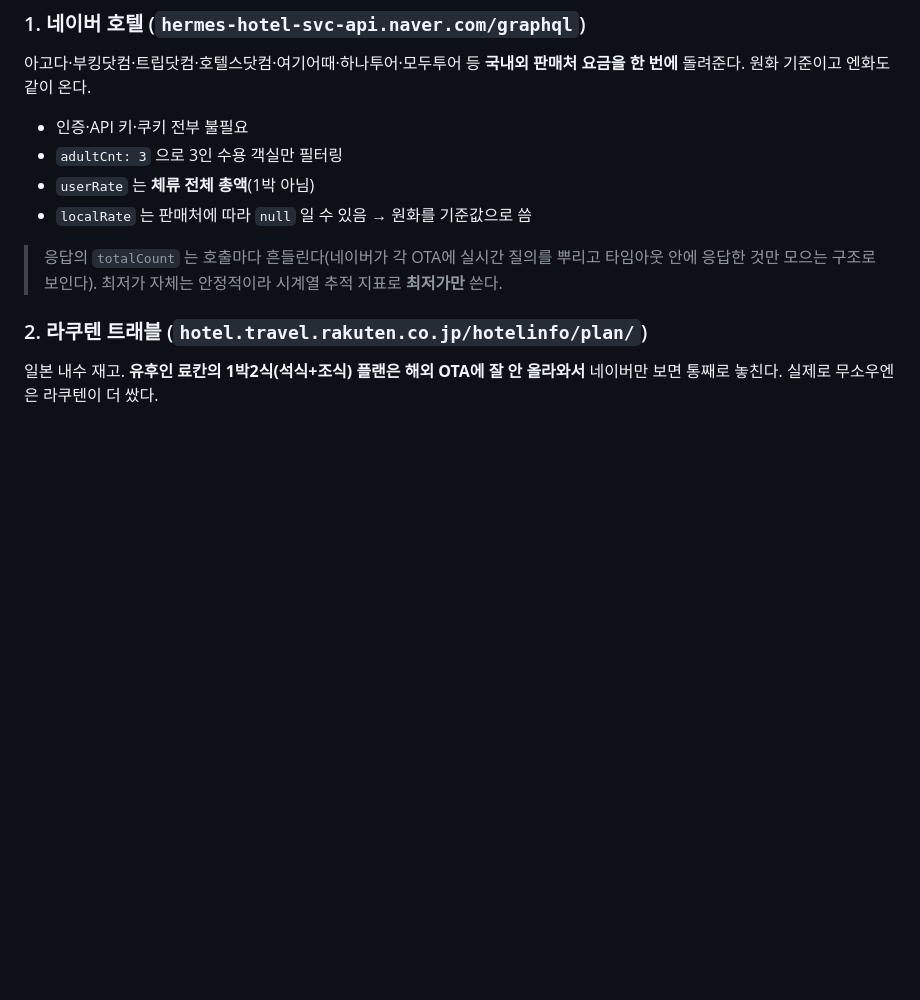
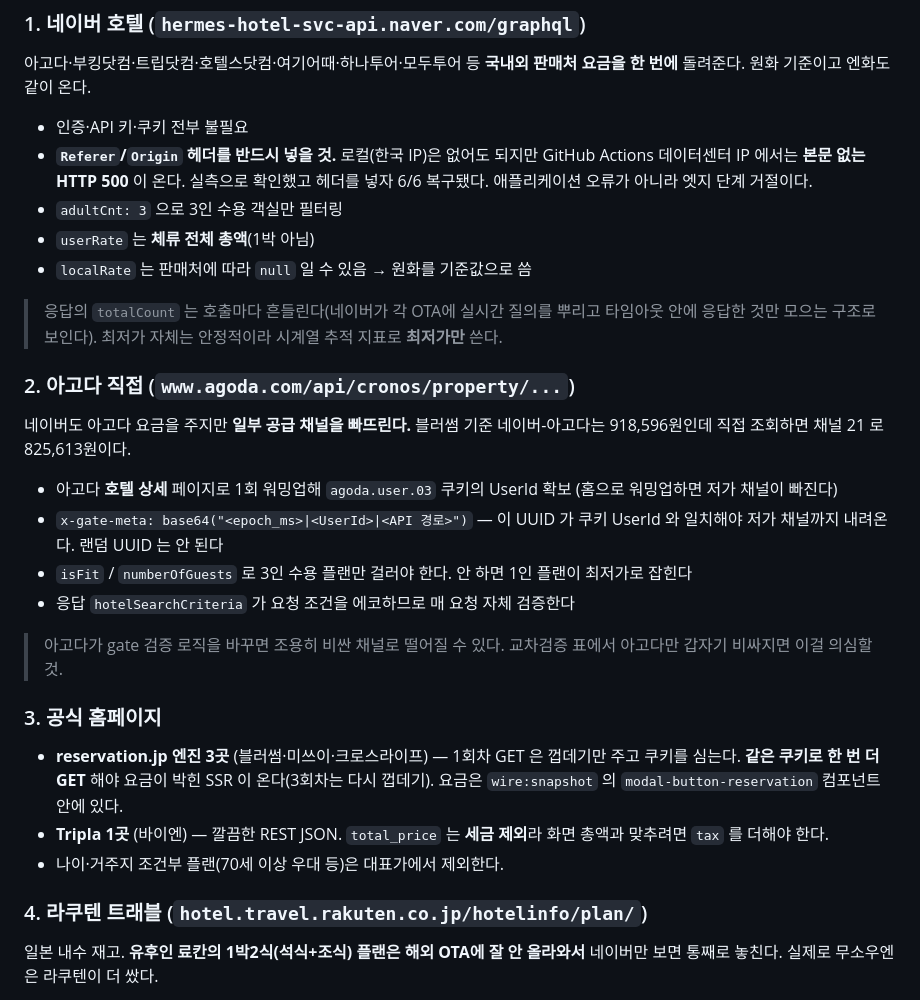
Before and after one commit to builder-glen/japan-hotel-watch, a Markdown page: README.md, the part around the change. Rendered like a GitHub page; blank space fills up the shorter version.

Commit message:
README: 아고다·공식 엔진 구현 노트와 네이버 헤더 필수 사항 기록

```diff
--- a/README.md
+++ b/README.md
@@ -44,6 +44,9 @@
 **국내외 판매처 요금을 한 번에** 돌려준다. 원화 기준이고 엔화도 같이 온다.
 
 - 인증·API 키·쿠키 전부 불필요
+- **`Referer`/`Origin` 헤더를 반드시 넣을 것.** 로컬(한국 IP)은 없어도 되지만
+  GitHub Actions 데이터센터 IP 에서는 **본문 없는 HTTP 500** 이 온다. 실측으로 확인했고
+  헤더를 넣자 6/6 복구됐다. 애플리케이션 오류가 아니라 엣지 단계 거절이다.
 - `adultCnt: 3` 으로 3인 수용 객실만 필터링
 - `userRate` 는 **체류 전체 총액**(1박 아님)
 - `localRate` 는 판매처에 따라 `null` 일 수 있음 → 원화를 기준값으로 씀
@@ -52,7 +55,31 @@
 > 타임아웃 안에 응답한 것만 모으는 구조로 보인다). 최저가 자체는 안정적이라
 > 시계열 추적 지표로 **최저가만** 쓴다.
 
-### 2. 라쿠텐 트래블 (`hotel.travel.rakuten.co.jp/hotelinfo/plan/`)
+### 2. 아고다 직접 (`www.agoda.com/api/cronos/property/...`)
+
+네이버도 아고다 요금을 주지만 **일부 공급 채널을 빠뜨린다.** 블러썸 기준 네이버-아고다는
+918,596원인데 직접 조회하면 채널 21 로 825,613원이다.
+
+- 아고다 **호텔 상세** 페이지로 1회 워밍업해 `agoda.user.03` 쿠키의 UserId 확보
+  (홈으로 워밍업하면 저가 채널이 빠진다)
+- `x-gate-meta: base64("<epoch_ms>|<UserId>|<API 경로>")` — 이 UUID 가 쿠키 UserId 와
+  일치해야 저가 채널까지 내려온다. 랜덤 UUID 는 안 된다
+- `isFit` / `numberOfGuests` 로 3인 수용 플랜만 걸러야 한다. 안 하면 1인 플랜이 최저가로 잡힌다
+- 응답 `hotelSearchCriteria` 가 요청 조건을 에코하므로 매 요청 자체 검증한다
+
+> 아고다가 gate 검증 로직을 바꾸면 조용히 비싼 채널로 떨어질 수 있다.
+> 교차검증 표에서 아고다만 갑자기 비싸지면 이걸 의심할 것.
+
+### 3. 공식 홈페이지
+
+- **reservation.jp 엔진 3곳** (블러썸·미쓰이·크로스라이프) — 1회차 GET 은 껍데기만 주고
+  쿠키를 심는다. **같은 쿠키로 한 번 더 GET** 해야 요금이 박힌 SSR 이 온다(3회차는 다시 껍데기).
+  요금은 `wire:snapshot` 의 `modal-button-reservation` 컴포넌트 안에 있다.
+- **Tripla 1곳** (바이엔) — 깔끔한 REST JSON. `total_price` 는 **세금 제외**라
+  화면 총액과 맞추려면 `tax` 를 더해야 한다.
+- 나이·거주지 조건부 플랜(70세 이상 우대 등)은 대표가에서 제외한다.
+
+### 4. 라쿠텐 트래블 (`hotel.travel.rakuten.co.jp/hotelinfo/plan/`)
 
 일본 내수 재고. **유후인 료칸의 1박2식(석식+조식) 플랜은 해외 OTA에 잘 안 올라와서**
 네이버만 보면 통째로 놓친다. 실제로 무소우엔은 라쿠텐이 더 쌌다.
```
